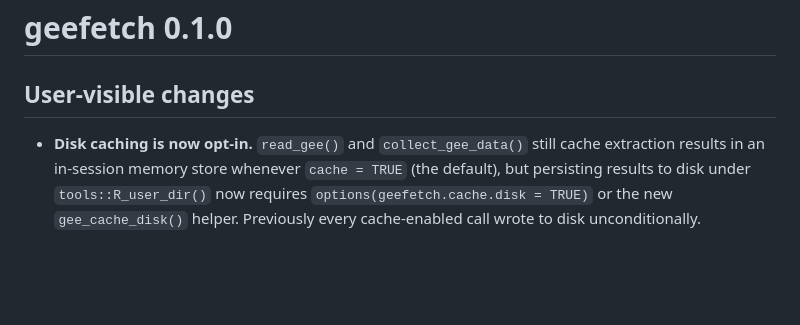
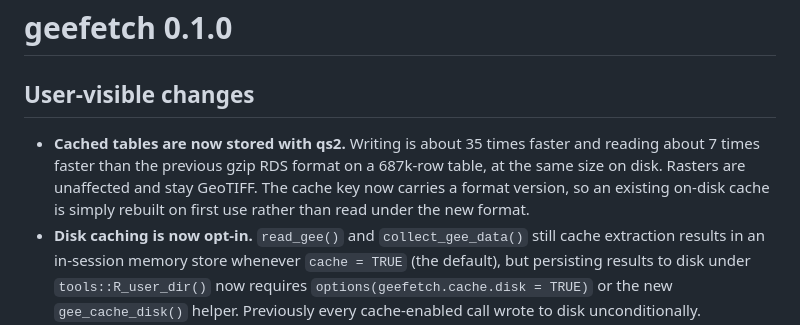
Before and after one commit to AAGI-AUS/geefetch, a Markdown page: geefetch/NEWS.md, the part around the change. Drawn GitHub-style; blank space fills up the shorter version.

Commit message:
docs(news): record the qs2 cache format change

```diff
--- a/geefetch/NEWS.md
+++ b/geefetch/NEWS.md
@@ -2,6 +2,12 @@
 
 ## User-visible changes
 
+* **Cached tables are now stored with qs2.** Writing is about 35 times
+  faster and reading about 7 times faster than the previous gzip RDS
+  format on a 687k-row table, at the same size on disk. Rasters are
+  unaffected and stay GeoTIFF. The cache key now carries a format
+  version, so an existing on-disk cache is simply rebuilt on first use
+  rather than read under the new format.
 * **Disk caching is now opt-in.** `read_gee()` and `collect_gee_data()`
   still cache extraction results in an in-session memory store whenever
   `cache = TRUE` (the default), but persisting results to disk under
```
